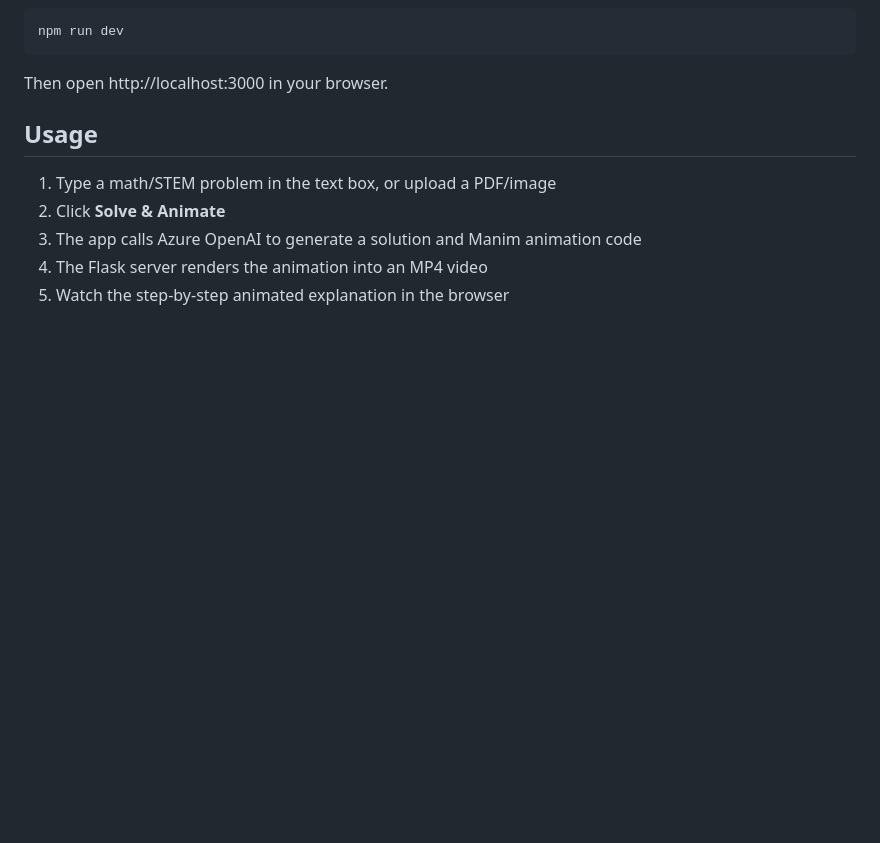
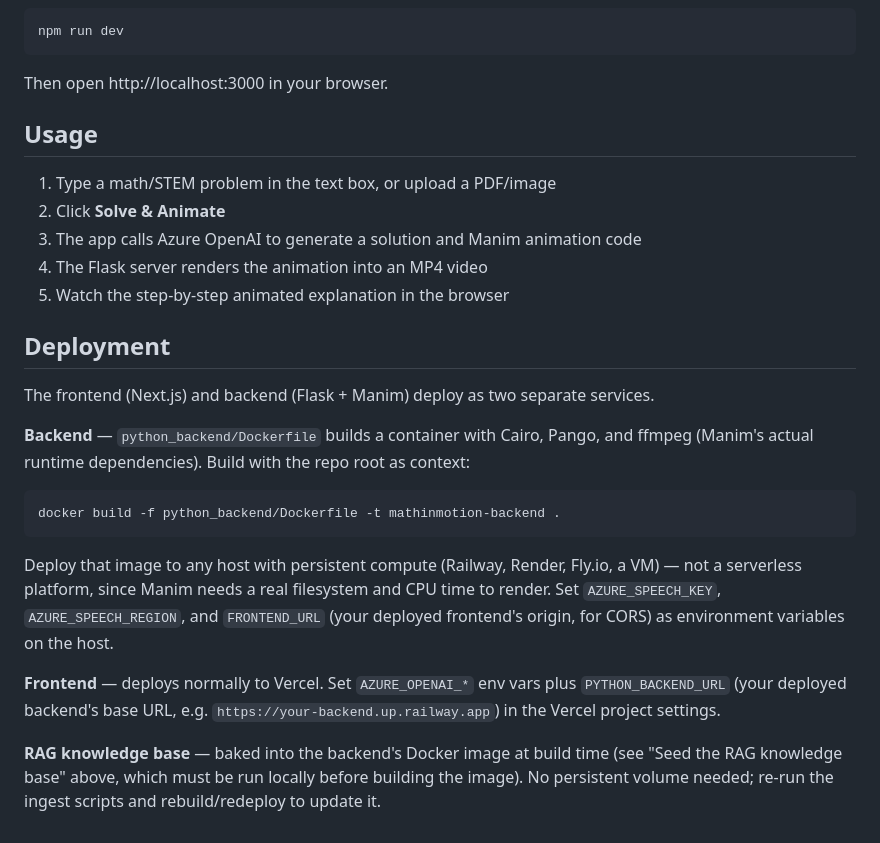
Before and after one commit to ttonyzh/MathInMotion, a Markdown page: README.md, the part around the change. GitHub-like rendering; blank space fills up the shorter version.

Commit message:
Document deployment in README
Co-Authored-By: Claude Sonnet 5 <noreply@anthropic.com>

````diff
--- a/README.md
+++ b/README.md
@@ -99,3 +99,17 @@ Then open http://localhost:3000 in your browser.
 3. The app calls Azure OpenAI to generate a solution and Manim animation code
 4. The Flask server renders the animation into an MP4 video
 5. Watch the step-by-step animated explanation in the browser
+
+## Deployment
+
+The frontend (Next.js) and backend (Flask + Manim) deploy as two separate services.
+
+**Backend** — `python_backend/Dockerfile` builds a container with Cairo, Pango, and ffmpeg (Manim's actual runtime dependencies). Build with the repo root as context:
+```bash
+docker build -f python_backend/Dockerfile -t mathinmotion-backend .
+```
+Deploy that image to any host with persistent compute (Railway, Render, Fly.io, a VM) — not a serverless platform, since Manim needs a real filesystem and CPU time to render. Set `AZURE_SPEECH_KEY`, `AZURE_SPEECH_REGION`, and `FRONTEND_URL` (your deployed frontend's origin, for CORS) as environment variables on the host.
+
+**Frontend** — deploys normally to Vercel. Set `AZURE_OPENAI_*` env vars plus `PYTHON_BACKEND_URL` (your deployed backend's base URL, e.g. `https://your-backend.up.railway.app`) in the Vercel project settings.
+
+**RAG knowledge base** — baked into the backend's Docker image at build time (see "Seed the RAG knowledge base" above, which must be run locally before building the image). No persistent volume needed; re-run the ingest scripts and rebuild/redeploy to update it.
````
